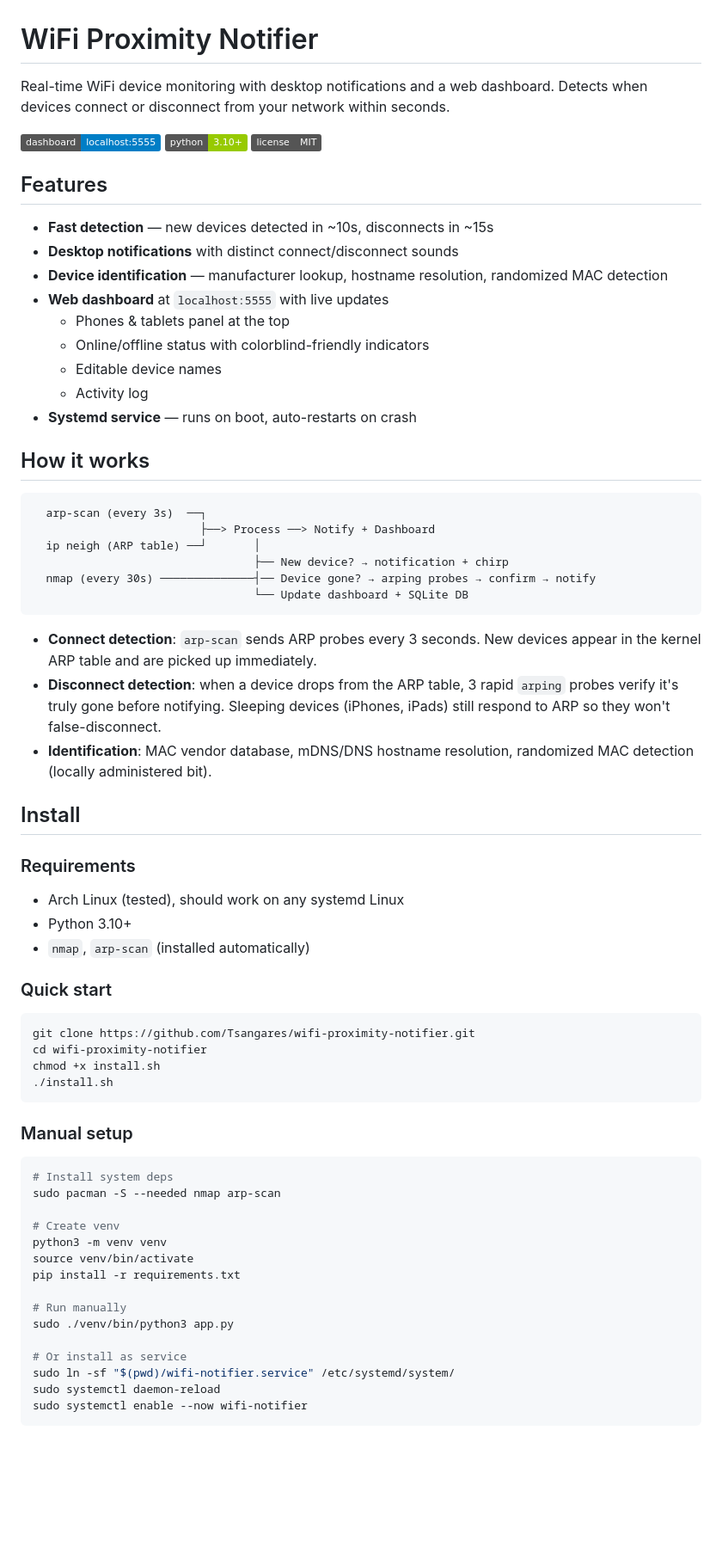
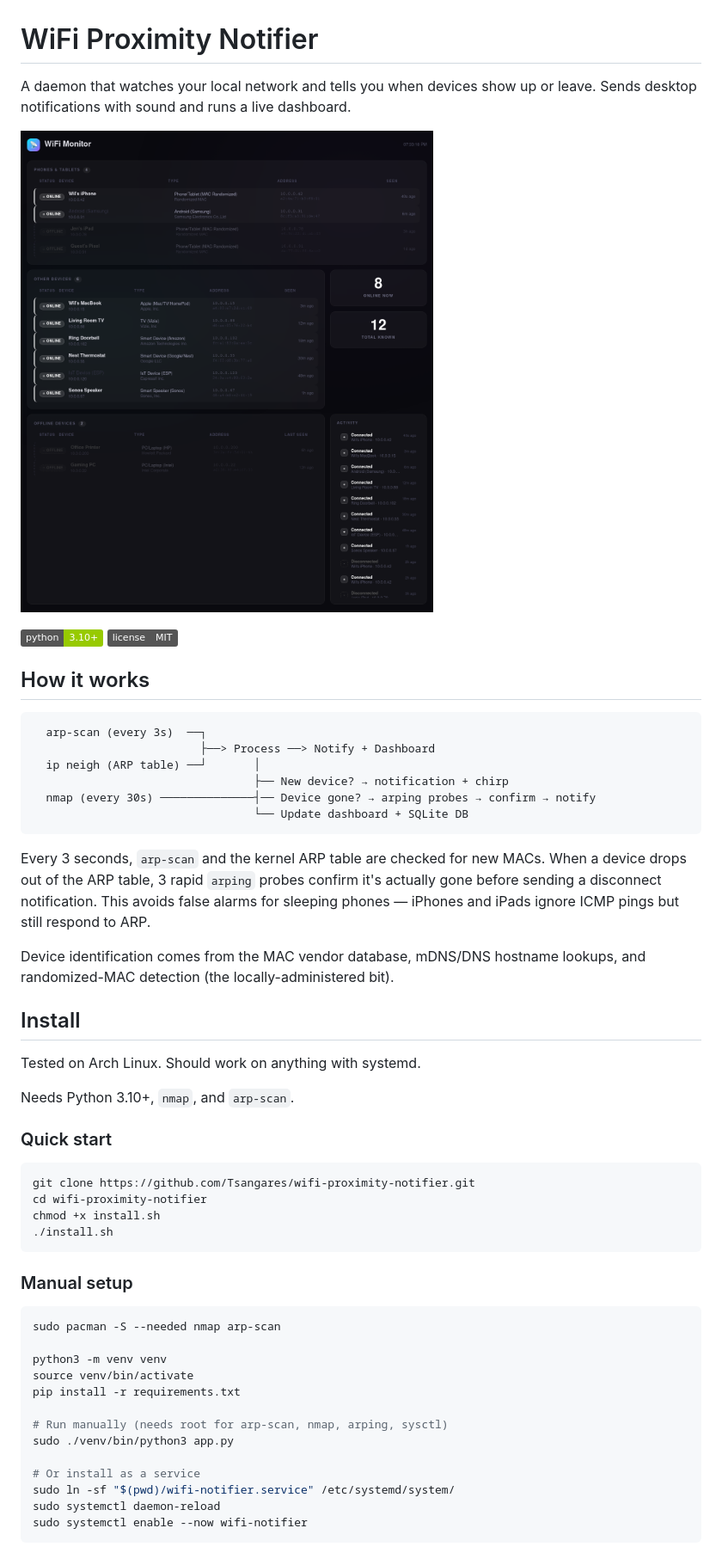
Before and after one commit to Tsangares/wifi-proximity-notifier, a Markdown page: README.md, the part around one of its changes. Shown at 86% size. Drawn GitHub-style; pictures changed too: docs/dashboard.png (added); badges without logos; blank space fills up the shorter version.

````diff
--- a/README.md
+++ b/README.md
@@ -1,22 +1,11 @@
 # WiFi Proximity Notifier
 
-Real-time WiFi device monitoring with desktop notifications and a web dashboard. Detects when devices connect or disconnect from your network within seconds.
+A daemon that watches your local network and tells you when devices show up or leave. Sends desktop notifications with sound and runs a live dashboard.
 
-![Dashboard](https://img.shields.io/badge/dashboard-localhost:5555-blue)
+![Dashboard](docs/dashboard.png)
+
 ![Python](https://img.shields.io/badge/python-3.10+-green)
 ![License](https://img.shields.io/badge/license-MIT-gray)
-
-## Features
-
-- **Fast detection** — new devices detected in ~10s, disconnects in ~15s
-- **Desktop notifications** with distinct connect/disconnect sounds
-- **Device identification** — manufacturer lookup, hostname resolution, randomized MAC detection
-- **Web dashboard** at `localhost:5555` with live updates
-  - Phones & tablets panel at the top
-  - Online/offline status with colorblind-friendly indicators
-  - Editable device names
-  - Activity log
-- **Systemd service** — runs on boot, auto-restarts on crash
 
 ## How it works
 
@@ -29,17 +18,15 @@ Real-time WiFi device monitoring with desktop notifications and a web dashboard.
                                  └── Update dashboard + SQLite DB
 ```
 
-- **Connect detection**: `arp-scan` sends ARP probes every 3 seconds. New devices appear in the kernel ARP table and are picked up immediately.
-- **Disconnect detection**: when a device drops from the ARP table, 3 rapid `arping` probes verify it's truly gone before notifying. Sleeping devices (iPhones, iPads) still respond to ARP so they won't false-disconnect.
-- **Identification**: MAC vendor database, mDNS/DNS hostname resolution, randomized MAC detection (locally administered bit).
+Every 3 seconds, `arp-scan` and the kernel ARP table are checked for new MACs. When a device drops out of the ARP table, 3 rapid `arping` probes confirm it's actually gone before sending a disconnect notification. This avoids false alarms for sleeping phones — iPhones and iPads ignore ICMP pings but still respond to ARP.
+
+Device identification comes from the MAC vendor database, mDNS/DNS hostname lookups, and randomized-MAC detection (the locally-administered bit).
 
 ## Install
 
-### Requirements
+Tested on Arch Linux. Should work on anything with systemd.
 
-- Arch Linux (tested), should work on any systemd Linux
-- Python 3.10+
-- `nmap`, `arp-scan` (installed automatically)
+Needs Python 3.10+, `nmap`, and `arp-scan`.
 
 ### Quick start
 
@@ -53,18 +40,16 @@ chmod +x install.sh
 ### Manual setup
 
 ```bash
-# Install system deps
 sudo pacman -S --needed nmap arp-scan
 
-# Create venv
 python3 -m venv venv
 source venv/bin/activate
 pip install -r requirements.txt
 
-# Run manually
+# Run manually (needs root for arp-scan, nmap, arping, sysctl)
 sudo ./venv/bin/python3 app.py
 
-# Or install as service
+# Or install as a service
 sudo ln -sf "$(pwd)/wifi-notifier.service" /etc/systemd/system/
 sudo systemctl daemon-reload
 sudo systemctl enable --now wifi-notifier
````
Also changed, not shown: other parts of README.md (+48 -14 lines), 11 other files.
